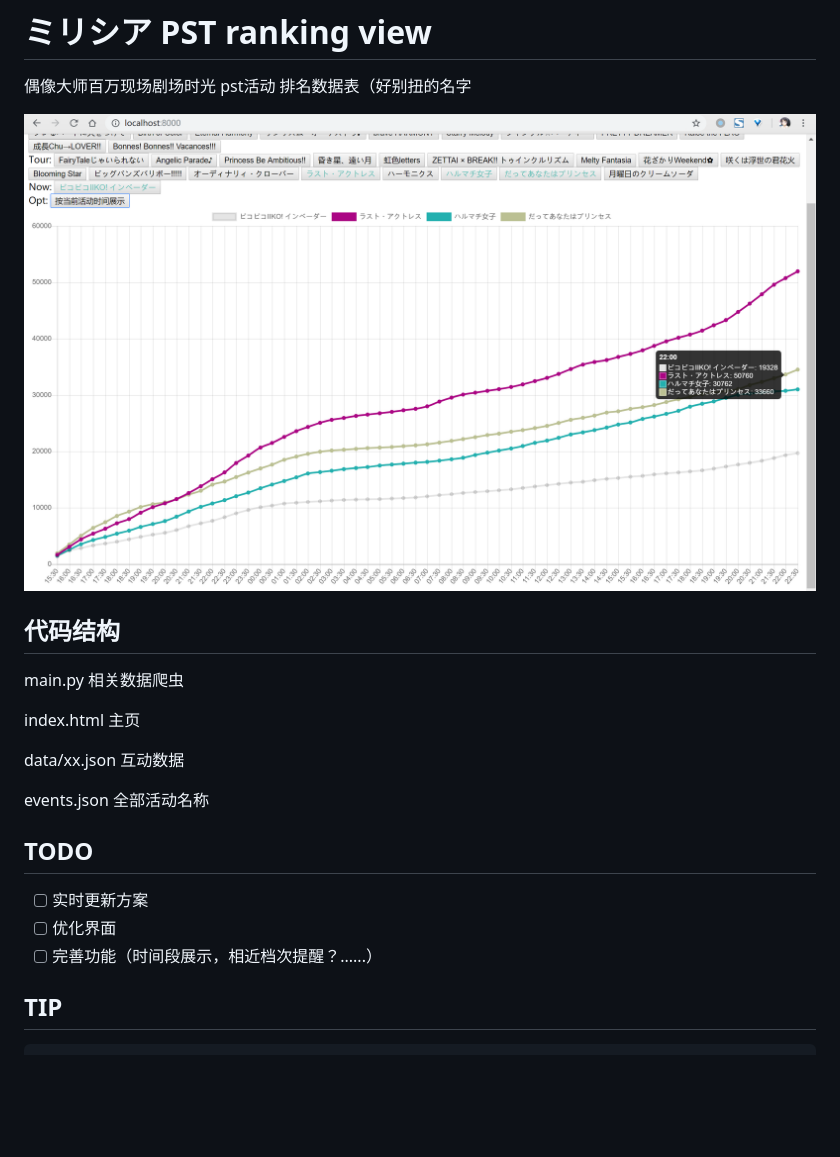
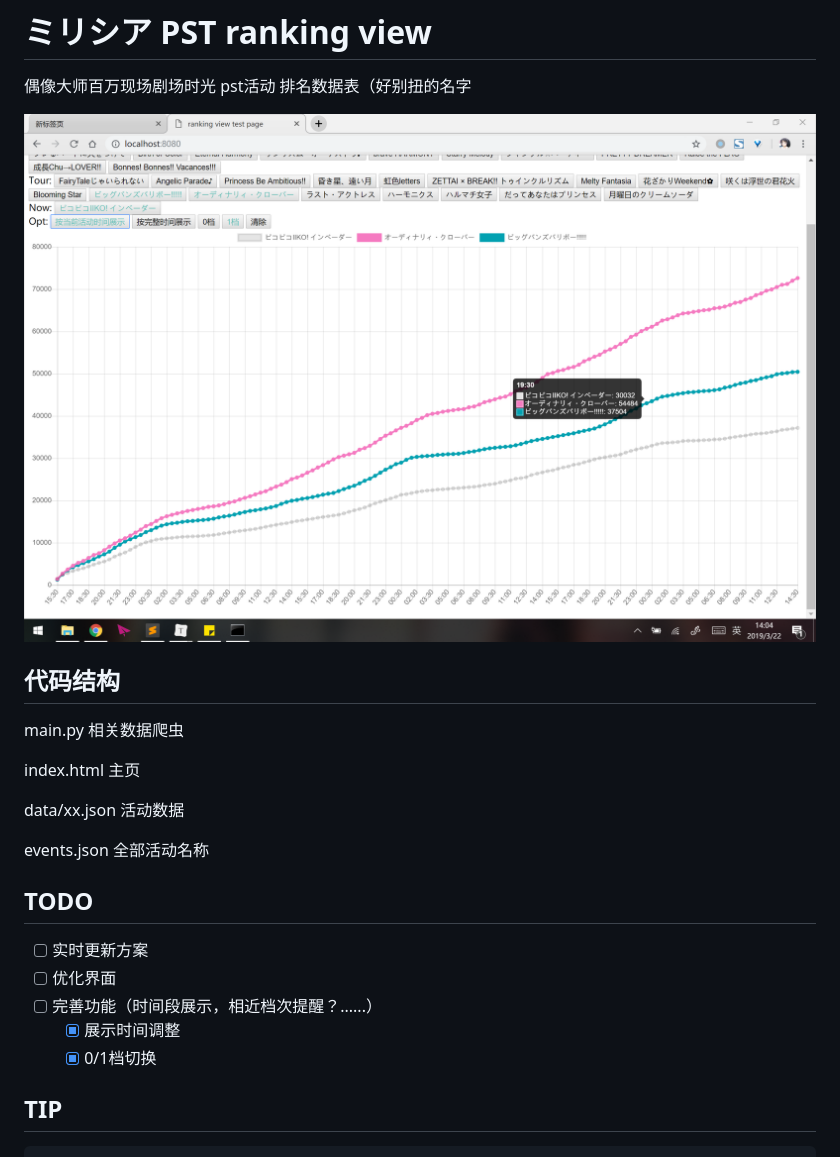
Before and after one commit to Tmn07/MLTD-rankingview, a Markdown page: README.md, the part around the change. GitHub-like rendering; pictures changed too: img/v0.2.png (added); blank space fills up the shorter version.

```diff
--- a/README.md
+++ b/README.md
@@ -2,7 +2,7 @@
 
 偶像大师百万现场剧场时光 pst活动 排名数据表（好别扭的名字
 
-![](./img/v0.1.png)
+![](./img/v0.2.png)
 
 ## 代码结构
 
@@ -10,7 +10,7 @@ main.py 相关数据爬虫
 
 index.html 主页
 
-data/xx.json 互动数据
+data/xx.json 活动数据
 
 events.json 全部活动名称
 
@@ -19,6 +19,8 @@ events.json 全部活动名称
 - [ ] 实时更新方案
 - [ ] 优化界面
 - [ ] 完善功能（时间段展示，相近档次提醒？......）
+  - [x] 展示时间调整
+  - [x] 0/1档切换
 
 ## TIP
 
```
Also changed, not shown: 3 other files.
